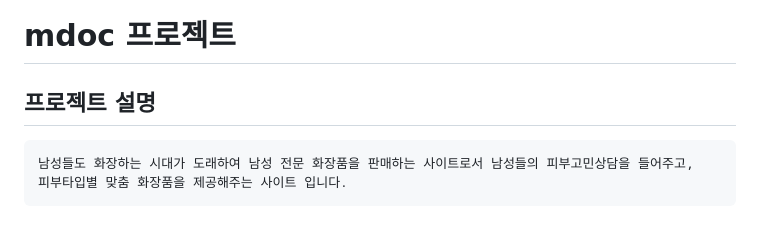
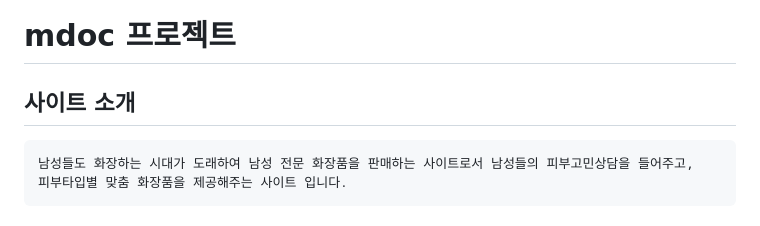
Before and after one commit to Ljason2/mdoc_23_03_04, a Markdown page: README.md, the part around the change. Drawn GitHub-style.

```diff
--- a/README.md
+++ b/README.md
@@ -2,7 +2,7 @@
 
 # mdoc 프로젝트
 
-## 프로젝트 설명
+## 사이트 소개
     남성들도 화장하는 시대가 도래하여 남성 전문 화장품을 판매하는 사이트로서 남성들의 피부고민상담을 들어주고,
     피부타입별 맞춤 화장품을 제공해주는 사이트 입니다.
 ## 일정
```
